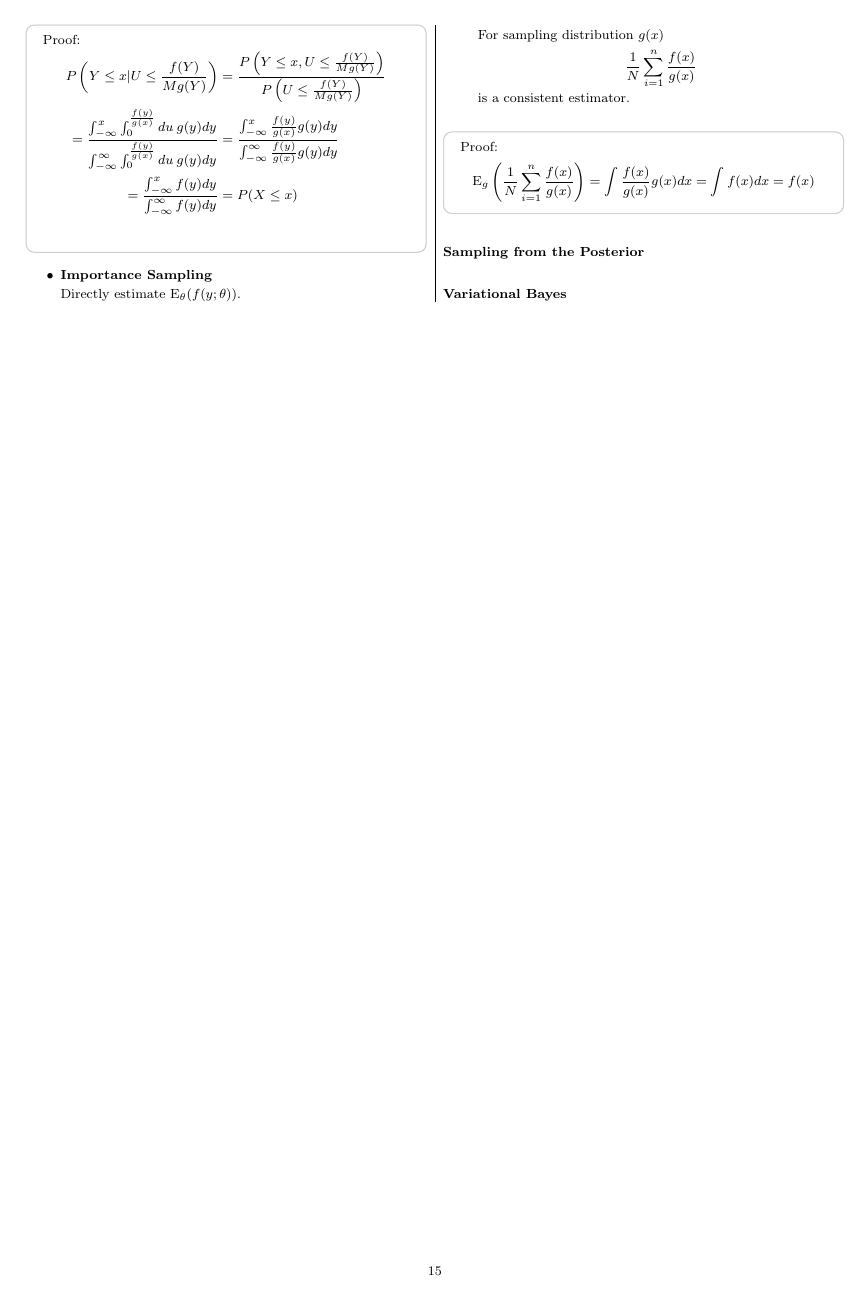
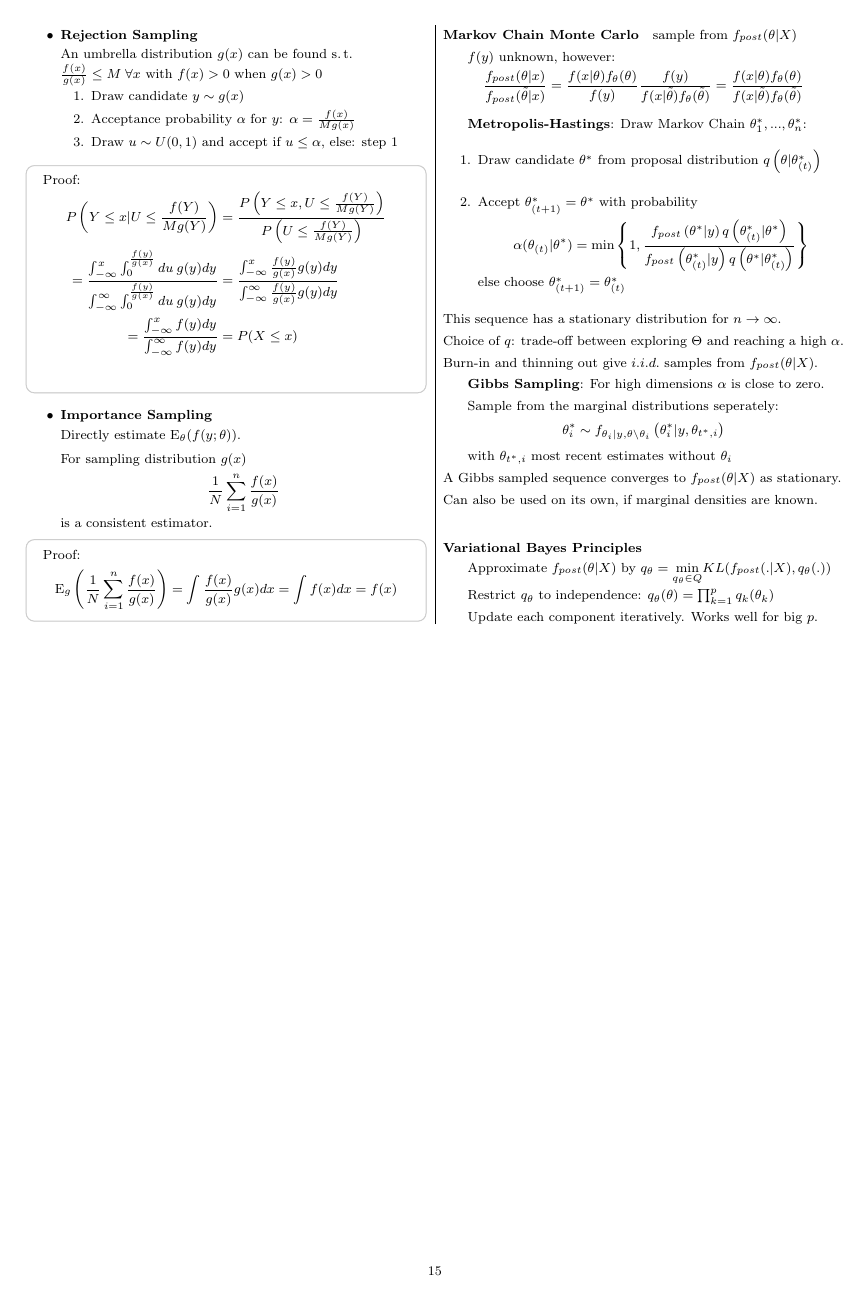
Before and after one commit to KatyFisch/statistics-cofo, a LaTeX document (fosa.tex): page 15 of 15. Compiled offline with pdfLaTeX.

Commit message:
Bayes finally finished

```diff
--- a/fosa.tex
+++ b/fosa.tex
@@ -1756,10 +1760,43 @@ $$\mathrm{E}_g\left(\frac{1}{N}\sum_{i=1}^n \frac{f(x)}{g(x)}\right) = \int \fra
 
 
 
-\paragraph{Sampling from the Posterior} \ \\
-
-\paragraph{Variational Bayes} \ \\
-
+\paragraph{Markov Chain Monte Carlo} sample from $f_{post}(\theta|X)$
+
+$f(y)$ unknown, however: $$\frac{f_{post}(\theta|x)}{f_{post}(\tilde{\theta}|x)} = \frac{f(x|\theta)f_\theta(\theta)}{f(y)} \frac{f(y)}{f(x|\tilde{\theta})f_\theta(\tilde{\theta})}= \frac{f(x|\theta)f_\theta(\theta)}{f(x|\tilde{\theta})f_\theta(\tilde{\theta})}$$
+
+\vspace{0.5em}
+ \textbf{Metropolis-Hastings}: Draw Markov Chain $\theta_1^*, ..., \theta_n^*$:
+\begin{enumerate}
+\item Draw candidate $\theta^*$ from proposal distribution $q\left(\theta|\theta_{(t)}^*\right)$
+\item Accept $\theta^*_{(t+1)} = \theta^*$ with probability $$\alpha(\theta_{(t)}|\theta^*) = \min\left\{1,\frac{f_{post}\left(\theta^*|y\right)q\left(\theta_{(t)}^*|\theta^*\right)}{f_{post}\left(\theta_{(t)}^*|y\right)q\left(\theta^*|\theta_{(t)}^*\right)}\right\}$$
+else choose $\theta^*_{(t+1)} = \theta_{(t)}^*$
+\end{enumerate}
+This sequence has a stationary distribution for $n\rightarrow \infty$.
+
+\noindent Choice of $q$: trade-off between exploring $\Theta$ and reaching a high $\alpha$.
+
+\noindent Burn-in and thinning out give $i.i.d.$ samples from $f_{post}(\theta|X)$.
+
+\textbf{Gibbs Sampling}: For high dimensions $\alpha$ is close to zero.
+
+Sample from the marginal distributions seperately:
+ $$\theta_i^* \sim f_{\theta_i | y, \theta \setminus \theta_i}\left(\theta_i^*|y, \theta_{t^*,i}\right)$$
+
+ with $\theta_{t^*, i}$ most recent estimates without $\theta_i$
+
+ \noindent A Gibbs sampled sequence converges to $f_{post}(\theta|X)$ as stationary.
+
+ \noindent Can also be used on its own, if marginal densities are known.
+
+
+\paragraph{Variational Bayes Principles}  \ \\
+
+Approximate $f_{post}(\theta|X)$ by $q_\theta=\underset{q_\theta\in Q}{\min} KL(f_{post}(.|X), q_\theta(.))$
+
+Restrict $q_\theta$ to independence: $q_\theta(\theta) = \prod_{k=1}^p q_k(\theta_k)$
+
+Update each component iteratively.
+Works well for big $p$.
 \end{multicols}
 
 \end{document}
```
Also changed, not shown: fosa.pdf, fosa.tex (14 more changed lines).
